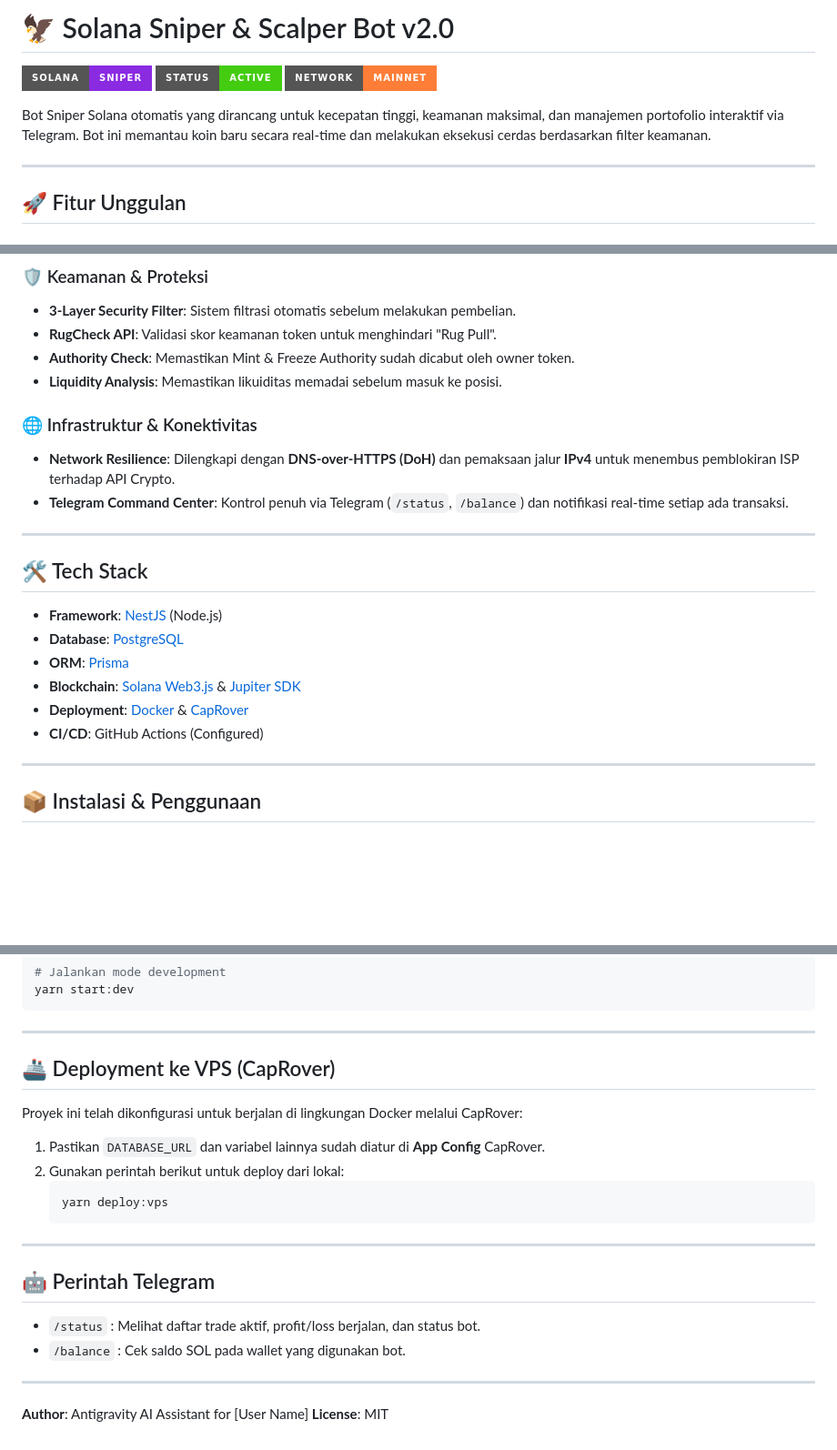
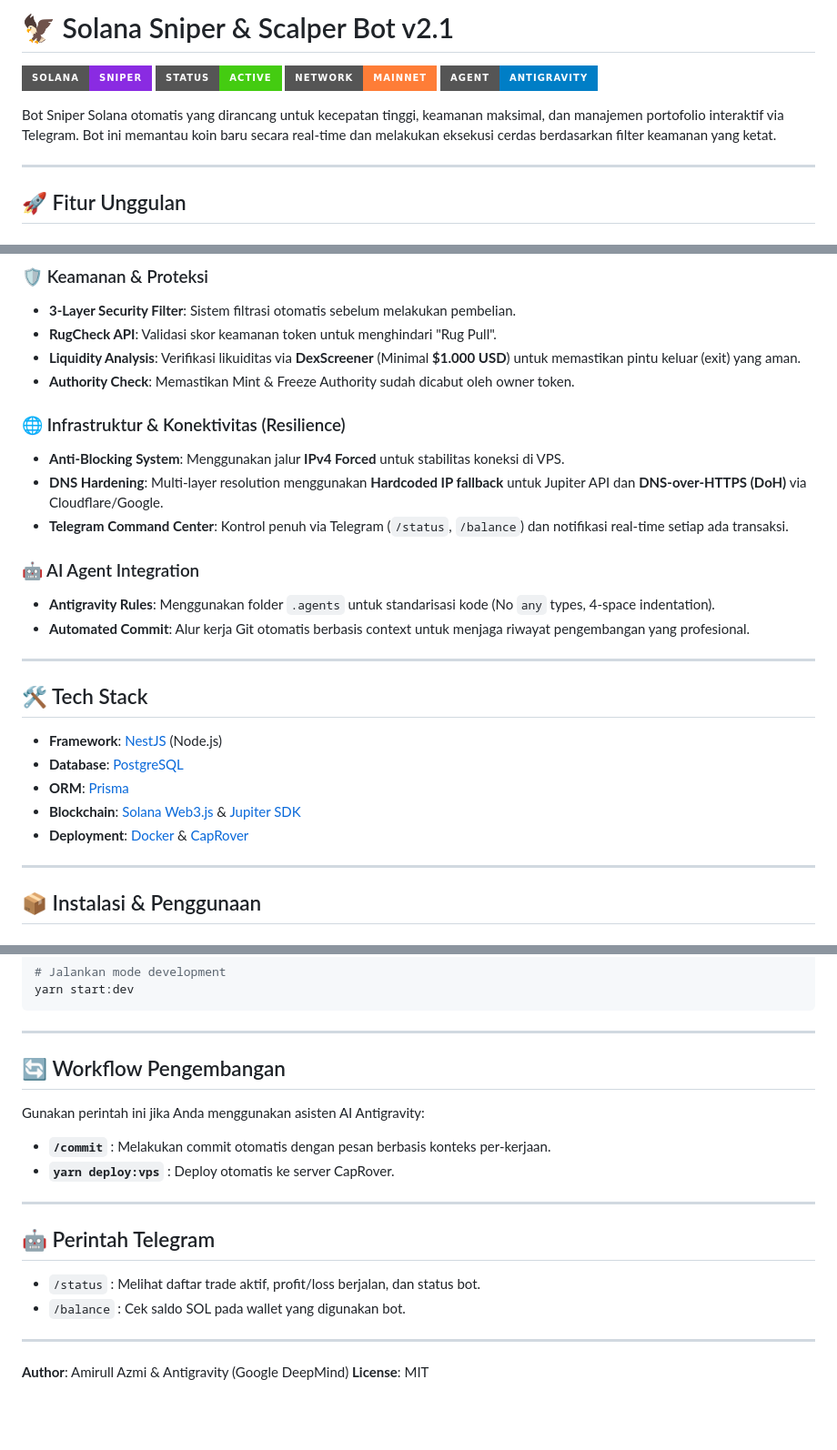
Before and after one commit to amirullazmi0/solana-automation, a Markdown page: README.md, 3 parts joined by grey strips. Shown at 91% size. Rendered like a GitHub page; badges without logos; blank space fills up the shorter version.

Commit message:
docs: update readme with dns hardening and liquidity check details

````diff
--- a/README.md
+++ b/README.md
@@ -1,10 +1,11 @@
-# 🦅 Solana Sniper & Scalper Bot v2.0
+# 🦅 Solana Sniper & Scalper Bot v2.1
 
 ![Solana Sniper](https://img.shields.io/badge/Solana-Sniper-blueviolet?style=for-the-badge&logo=solana)
 ![Status](https://img.shields.io/badge/Status-Active-success?style=for-the-badge)
 ![Network](https://img.shields.io/badge/Network-Mainnet-orange?style=for-the-badge)
+![Agent](https://img.shields.io/badge/Agent-Antigravity-blue?style=for-the-badge)
 
-Bot Sniper Solana otomatis yang dirancang untuk kecepatan tinggi, keamanan maksimal, dan manajemen portofolio interaktif via Telegram. Bot ini memantau koin baru secara real-time dan melakukan eksekusi cerdas berdasarkan filter keamanan.
+Bot Sniper Solana otomatis yang dirancang untuk kecepatan tinggi, keamanan maksimal, dan manajemen portofolio interaktif via Telegram. Bot ini memantau koin baru secara real-time dan melakukan eksekusi cerdas berdasarkan filter keamanan yang ketat.
 
 ---
 
@@ -18,12 +19,17 @@ Bot Sniper Solana otomatis yang dirancang untuk kecepatan tinggi, keamanan maksi
 ### 🛡️ Keamanan & Proteksi
 - **3-Layer Security Filter**: Sistem filtrasi otomatis sebelum melakukan pembelian.
 - **RugCheck API**: Validasi skor keamanan token untuk menghindari "Rug Pull".
+- **Liquidity Analysis**: Verifikasi likuiditas via **DexScreener** (Minimal **$1.000 USD**) untuk memastikan pintu keluar (exit) yang aman.
 - **Authority Check**: Memastikan Mint & Freeze Authority sudah dicabut oleh owner token.
-- **Liquidity Analysis**: Memastikan likuiditas memadai sebelum masuk ke posisi.
 
-### 🌐 Infrastruktur & Konektivitas
-- **Network Resilience**: Dilengkapi dengan **DNS-over-HTTPS (DoH)** dan pemaksaan jalur **IPv4** untuk menembus pemblokiran ISP terhadap API Crypto.
+### 🌐 Infrastruktur & Konektivitas (Resilience)
+- **Anti-Blocking System**: Menggunakan jalur **IPv4 Forced** untuk stabilitas koneksi di VPS.
+- **DNS Hardening**: Multi-layer resolution menggunakan **Hardcoded IP fallback** untuk Jupiter API dan **DNS-over-HTTPS (DoH)** via Cloudflare/Google.
 - **Telegram Command Center**: Kontrol penuh via Telegram (`/status`, `/balance`) dan notifikasi real-time setiap ada transaksi.
+
+### 🤖 AI Agent Integration
+- **Antigravity Rules**: Menggunakan folder `.agents` untuk standarisasi kode (No `any` types, 4-space indentation).
+- **Automated Commit**: Alur kerja Git otomatis berbasis context untuk menjaga riwayat pengembangan yang profesional.
 
 ---
 
@@ -34,7 +40,6 @@ Bot Sniper Solana otomatis yang dirancang untuk kecepatan tinggi, keamanan maksi
 - **ORM**: [Prisma](https://www.prisma.io/)
 - **Blockchain**: [Solana Web3.js](https://solana-labs.github.io/solana-web3.js/) & [Jupiter SDK](https://jup.ag/)
 - **Deployment**: [Docker](https://www.docker.com/) & [CapRover](https://caprover.com/)
-- **CI/CD**: GitHub Actions (Configured)
 
 ---
 
@@ -69,14 +74,11 @@ yarn start:dev
 
 ---
 
-## 🚢 Deployment ke VPS (CapRover)
+## 🔄 Workflow Pengembangan
 
-Proyek ini telah dikonfigurasi untuk berjalan di lingkungan Docker melalui CapRover:
-1. Pastikan `DATABASE_URL` dan variabel lainnya sudah diatur di **App Config** CapRover.
-2. Gunakan perintah berikut untuk deploy dari lokal:
-   ```bash
-   yarn deploy:vps
-   ```
+Gunakan perintah ini jika Anda menggunakan asisten AI Antigravity:
+- **`/commit`** : Melakukan commit otomatis dengan pesan berbasis konteks per-kerjaan.
+- **`yarn deploy:vps`** : Deploy otomatis ke server CapRover.
 
 ---
 
@@ -86,5 +88,5 @@ Proyek ini telah dikonfigurasi untuk berjalan di lingkungan Docker melalui CapRo
 
 ---
 
-**Author**: Antigravity AI Assistant for [User Name]
+**Author**: Amirull Azmi & Antigravity (Google DeepMind)
 **License**: MIT
````
